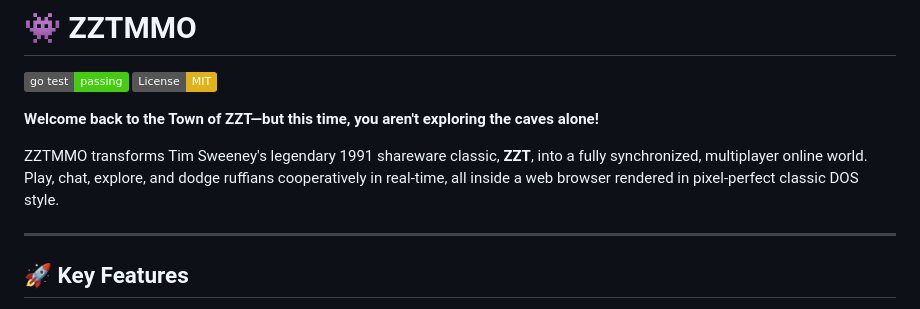
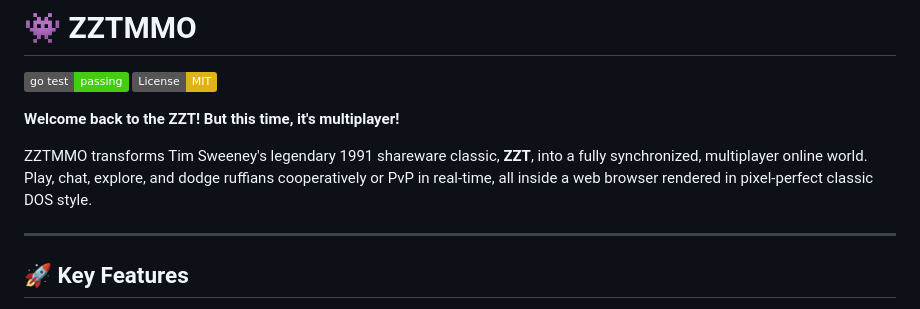
Before and after one commit to shotintoeternity/zztmmo, a Markdown page: README.md, the part around the change. Rendered like a GitHub page; badges without logos.

```diff
--- a/README.md
+++ b/README.md
@@ -3,9 +3,9 @@
 [![Go Test Status](https://img.shields.io/badge/go%20test-passing-brightgreen)](https://github.com/shotintoeternity/zztmmo)
 [![License: MIT](https://img.shields.io/badge/License-MIT-yellow.svg)](LICENSE)
 
-**Welcome back to the Town of ZZT—but this time, you aren't exploring the caves alone!**
+**Welcome back to the ZZT! But this time, it's multiplayer!**
 
-ZZTMMO transforms Tim Sweeney's legendary 1991 shareware classic, **ZZT**, into a fully synchronized, multiplayer online world. Play, chat, explore, and dodge ruffians cooperatively in real-time, all inside a web browser rendered in pixel-perfect classic DOS style.
+ZZTMMO transforms Tim Sweeney's legendary 1991 shareware classic, **ZZT**, into a fully synchronized, multiplayer online world. Play, chat, explore, and dodge ruffians cooperatively or PvP in real-time, all inside a web browser rendered in pixel-perfect classic DOS style.
 
 ---
 
```
